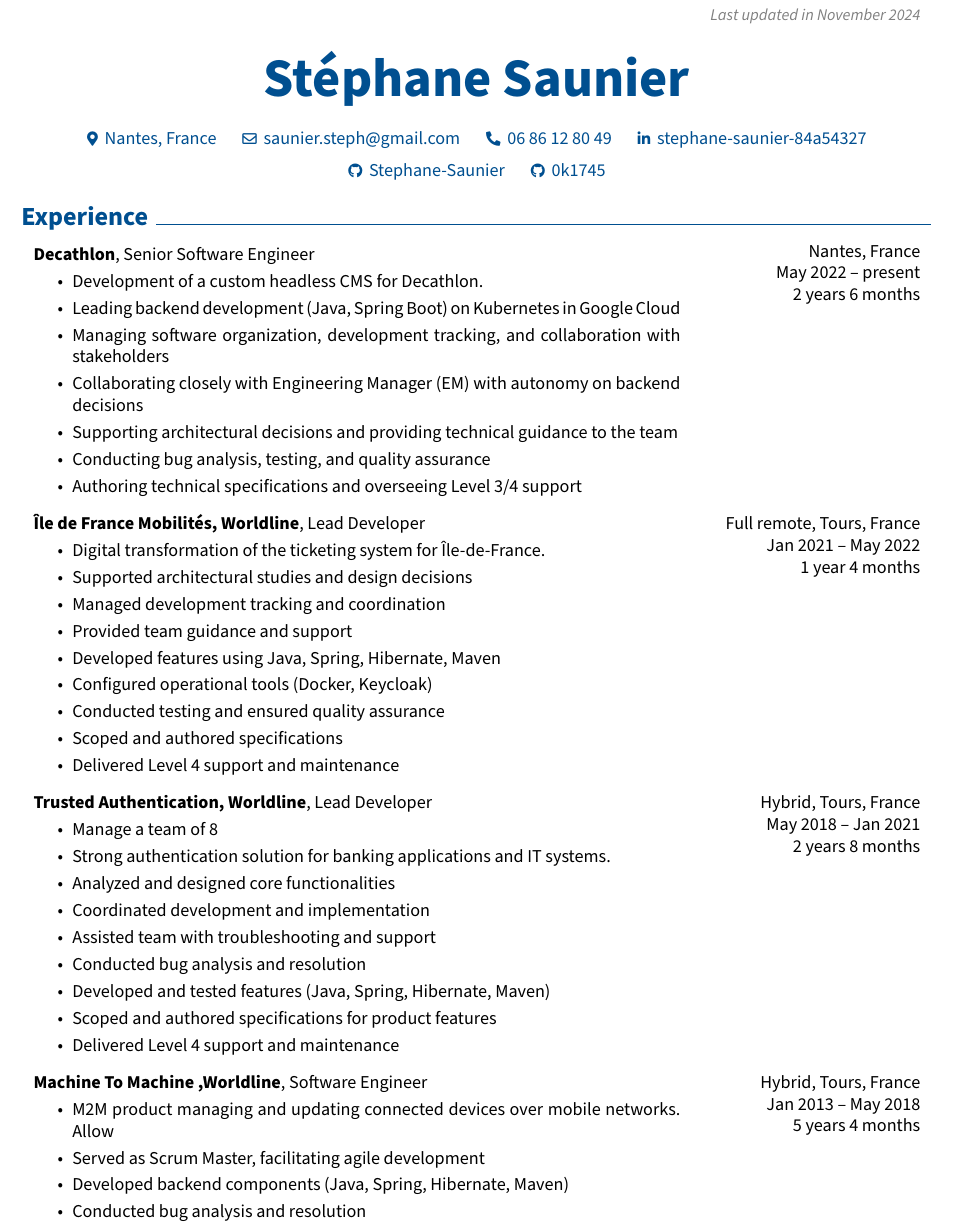
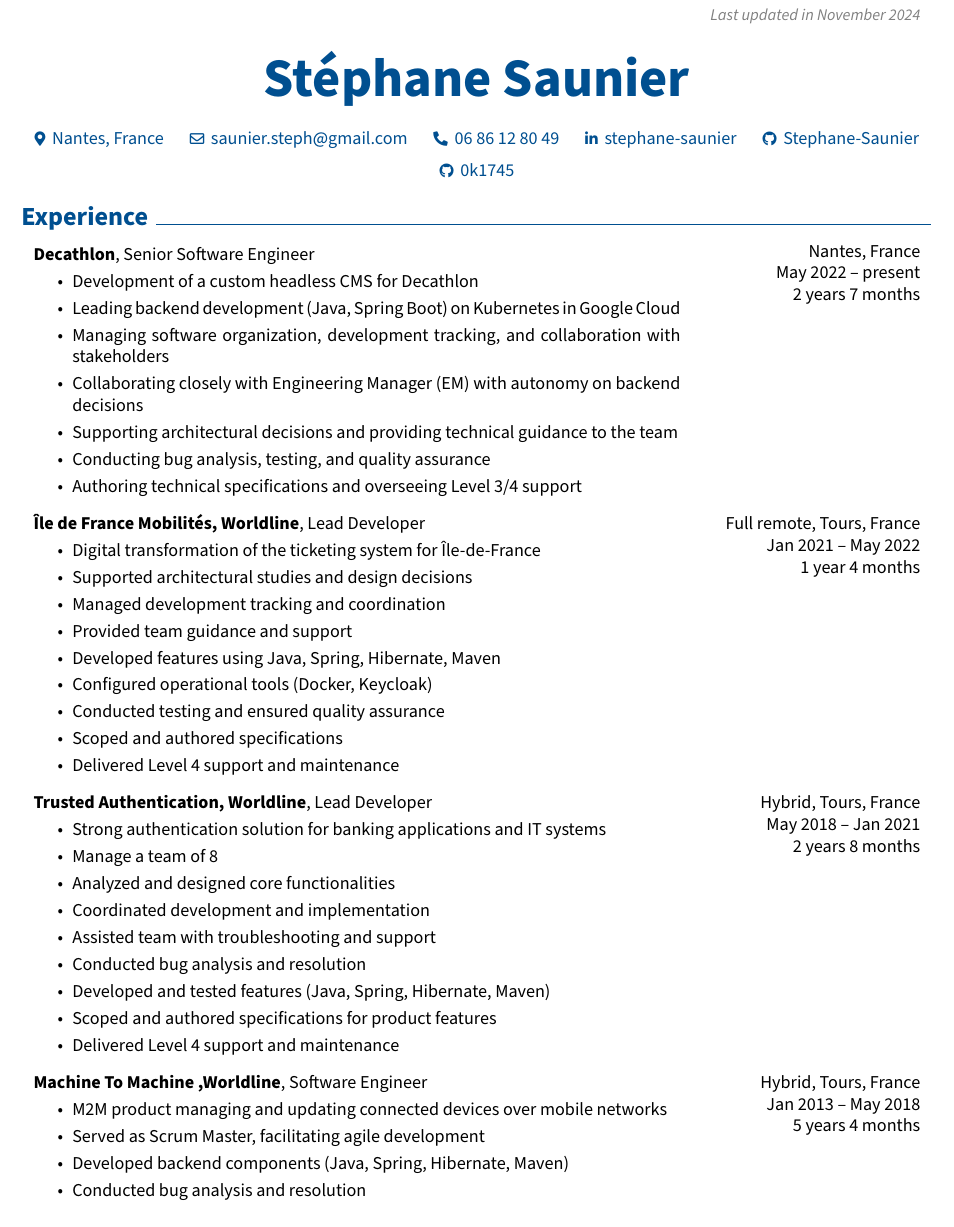
Before and after one commit to 0k1745/cv, a LaTeX CV (Stephane-Saunier_CV.tex): part of page 1 of 2, cut so that both start at the same text. Compiled offline with pdfLaTeX.

Commit message:
render the latest CV

```diff
--- a/Stephane-Saunier_CV.tex
+++ b/Stephane-Saunier_CV.tex
@@ -196,7 +196,7 @@
         \kern 0.25 cm%
         \AND%
         \kern 0.25 cm%
-        \mbox{\hrefWithoutArrow{https://linkedin.com/in/stephane-saunier-84a54327}{{\footnotesize\faLinkedinIn}\hspace*{0.13cm}stephane-saunier-84a54327}}%
+        \mbox{\hrefWithoutArrow{https://linkedin.com/in/stephane-saunier}{{\footnotesize\faLinkedinIn}\hspace*{0.13cm}stephane-saunier}}%
         \kern 0.25 cm%
         \AND%
         \kern 0.25 cm%
@@ -220,11 +220,11 @@
 
         May 2022 – present
 
-        2 years 6 months
+        2 years 7 months
         }
             \textbf{Decathlon}, Senior Software Engineer
             \begin{highlights}
-                \item Development of a custom headless CMS for Decathlon.
+                \item Development of a custom headless CMS for Decathlon
                 \item Leading backend development (Java, Spring Boot) on Kubernetes in Google Cloud
                 \item Managing software organization, development tracking, and collaboration with stakeholders
                 \item Collaborating closely with Engineering Manager (EM) with autonomy on backend decisions
@@ -246,7 +246,7 @@
         }
             \textbf{Île de France Mobilités, Worldline}, Lead Developer
             \begin{highlights}
-                \item Digital transformation of the ticketing system for Île-de-France.
+                \item Digital transformation of the ticketing system for Île-de-France
                 \item Supported architectural studies and design decisions
                 \item Managed development tracking and coordination
                 \item Provided team guidance and support
@@ -270,8 +270,8 @@
         }
             \textbf{Trusted Authentication, Worldline}, Lead Developer
             \begin{highlights}
+                \item Strong authentication solution for banking applications and IT systems
                 \item Manage a team of 8
-                \item Strong authentication solution for banking applications and IT systems.
                 \item Analyzed and designed core functionalities
                 \item Coordinated development and implementation
                 \item Assisted team with troubleshooting and support
@@ -294,7 +294,7 @@
         }
             \textbf{Machine To Machine ,Worldline}, Software Engineer
             \begin{highlights}
-                \item M2M product managing and updating connected devices over mobile networks. Allow
+                \item M2M product managing and updating connected devices over mobile networks
                 \item Served as Scrum Master, facilitating agile development
                 \item Developed backend components (Java, Spring, Hibernate, Maven)
                 \item Conducted bug analysis and resolution
```
Also changed, not shown: README.md, Stephane-Saunier_CV.pdf.
